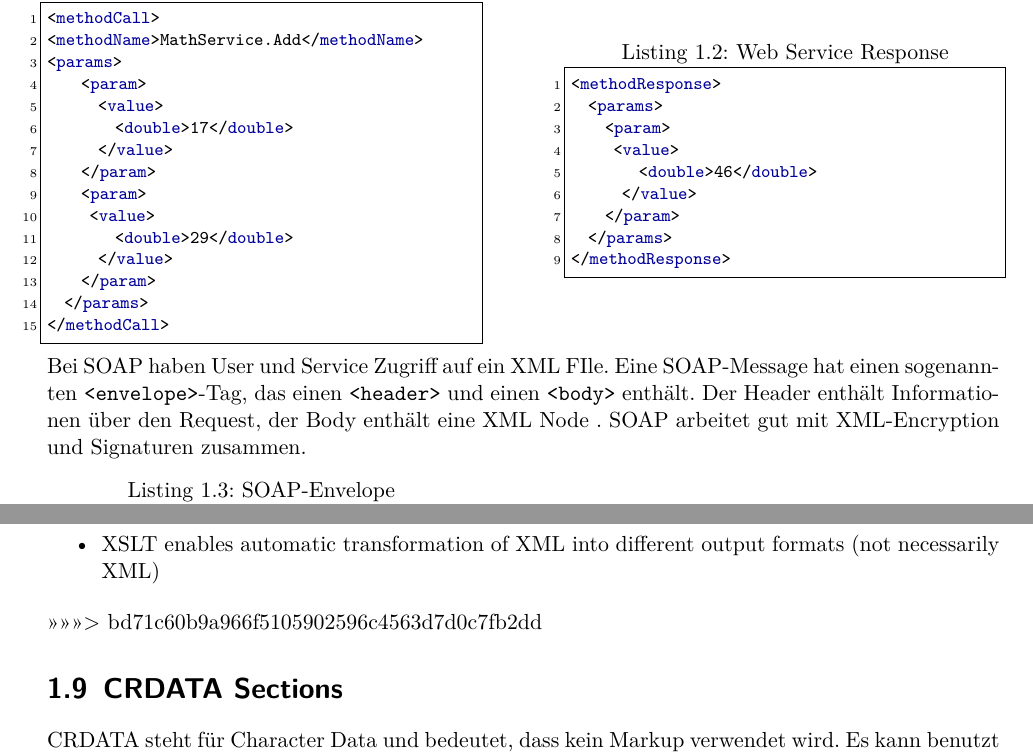
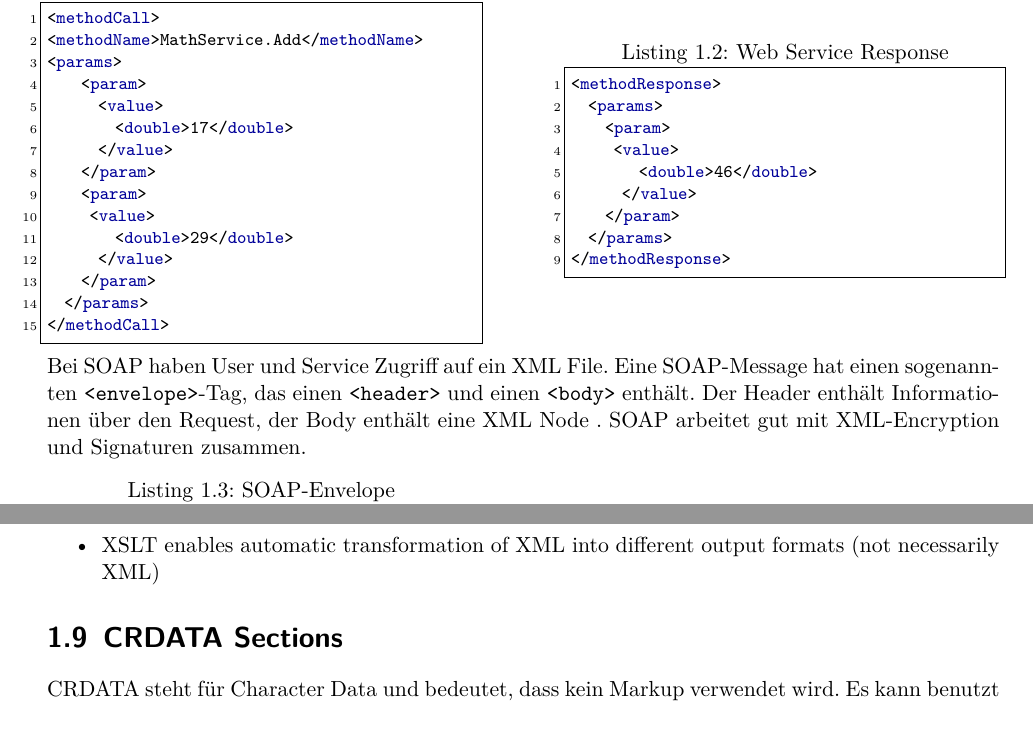
Before and after one commit to neidi/XML_Zusammenfassung, a LaTeX document (XML_Zusammenfassung_HS15.tex, which reads XmlPrinciples.tex): two parts of pages 5 and 7 of 45, joined at a grey line, cut so that both start at the same text, the shorter picture padded with empty space. Compiled offline with pdfLaTeX.

Commit message:
Rechtschreibfehler korrigiert

```diff
--- a/XmlPrinciples.tex
+++ b/XmlPrinciples.tex
@@ -190,7 +190,7 @@ In Listing \ref{lst:webservicerequest} ist dargestellt, wie ein Aufruf der Metho
 </methodResponse>
 \end{lstlisting}
 \end{minipage}\\
-Bei SOAP haben User und Service Zugriff auf ein XML FIle. Eine SOAP-Message hat einen sogenannten \code{<envelope>}-Tag, das einen \code{<header>} und einen \code{<body>} enthält. Der Header enthält Informationen über den Request, der Body enthält eine XML Node	. SOAP arbeitet gut mit XML-Encryption und Signaturen zusammen.\\
+Bei SOAP haben User und Service Zugriff auf ein XML File. Eine SOAP-Message hat einen sogenannten \code{<envelope>}-Tag, das einen \code{<header>} und einen \code{<body>} enthält. Der Header enthält Informationen über den Request, der Body enthält eine XML Node	. SOAP arbeitet gut mit XML-Encryption und Signaturen zusammen.\\
 \begin{minipage}{0.45\textwidth}
 \begin{lstlisting}[language=XML, caption={SOAP-Envelope}, label=lst:soapenvelope]
 <soap:Envelope
@@ -286,7 +286,6 @@ But XML Schema knows complex data types and references
 \item XPATH and XQuery extract information efficiently from deeply nested XML documents
 \item XSLT enables automatic transformation of XML into different output formats (not necessarily XML)
 \end{itemize}
->>>>>>> bd71c60b9a966f5105902596c4563d7d0c7fb2dd
 
 \section{CRDATA Sections}
 CRDATA steht für Character Data und bedeutet, dass kein Markup verwendet wird. Es kann benutzt werden, um repetitives Escapen von Characters zu vermeiden:
```
